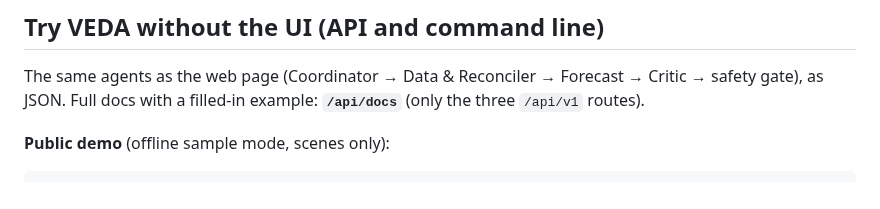
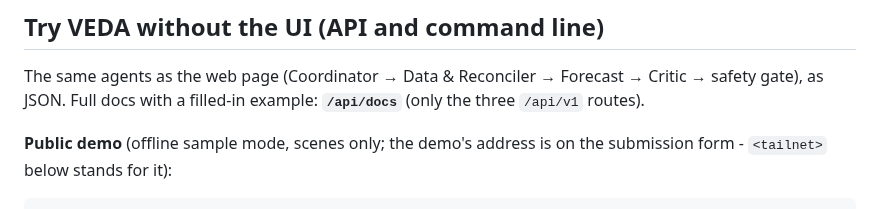
Before and after one commit to vedacool/veda-flood-kelantan, a Markdown page: README.md, the part around one of its changes. GitHub-like rendering.

Commit message:
fix: B-92 README: the public demo address as a placeholder (no real tailnet name in the repo - test_demo_config)
Co-Authored-By: Claude Opus 5.5 <noreply@anthropic.com>

````diff
--- a/README.md
+++ b/README.md
@@ -59,5 +59,6 @@ Without SAMPLE_MODE and without Zetaris keys, VEDA answers "cannot reach its riv
 The same agents as the web page (Coordinator → Data & Reconciler → Forecast → Critic → safety gate), as JSON.
 Full docs with a filled-in example: **`/api/docs`** (only the three `/api/v1` routes).
 
-**Public demo** (offline sample mode, scenes only):
+**Public demo** (offline sample mode, scenes only; the demo's address is on the submission form - `<tailnet>` below
+stands for it):
 ```
````
Also changed, not shown: other parts of README.md (+1 -1 lines).
